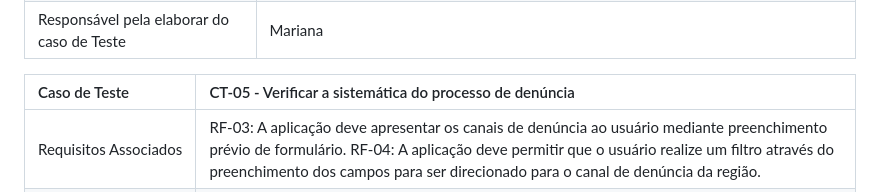
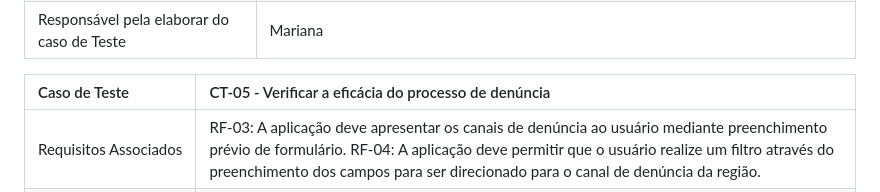
Before and after one commit to MarihRodrigues/Cora-v2, a Markdown page: documentos/07-Plano de Testes de Software.md, the part around the change. GitHub-like rendering.

```diff
--- a/documentos/07-Plano de Testes de Software.md
+++ b/documentos/07-Plano de Testes de Software.md
@@ -38,7 +38,7 @@ Os testes funcionais a serem realizados na aplicação são descritos a seguir.
 | Critérios de êxito | Será considerado como êxito se o usuário conseguir alterar a senha e acessar a página com a nova senha. |
 | Responsável pela elaborar do caso de Teste | Mariana |
 
-|Caso de Teste    | CT-05 - Verificar a sistemática do processo de denúncia |
+|Caso de Teste    | CT-05 - Verificar a eficácia do processo de denúncia |
 |:---|:---|
 | Requisitos Associados | RF-03: A aplicação deve apresentar os canais de denúncia ao usuário mediante preenchimento prévio de formulário. RF-04: A aplicação deve permitir que o usuário realize um filtro através do preenchimento dos campos para ser direcionado para o canal de denúncia da região. |
 | Objetivo do Teste | Garantir que o usuário tenha acesso ao principal canal de denúncia da região. |
```
